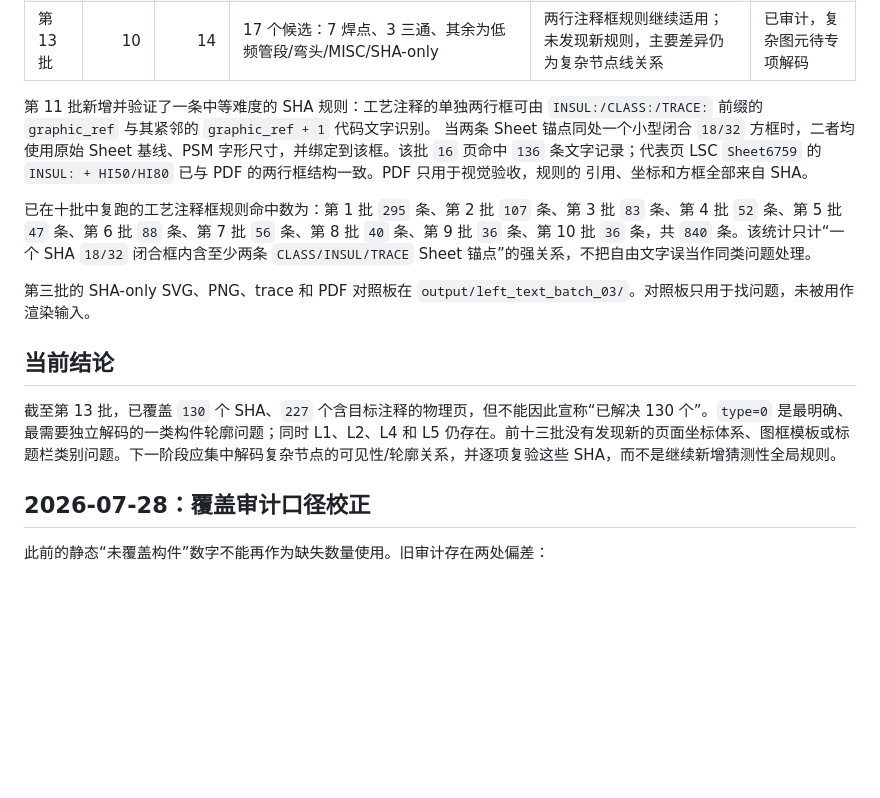
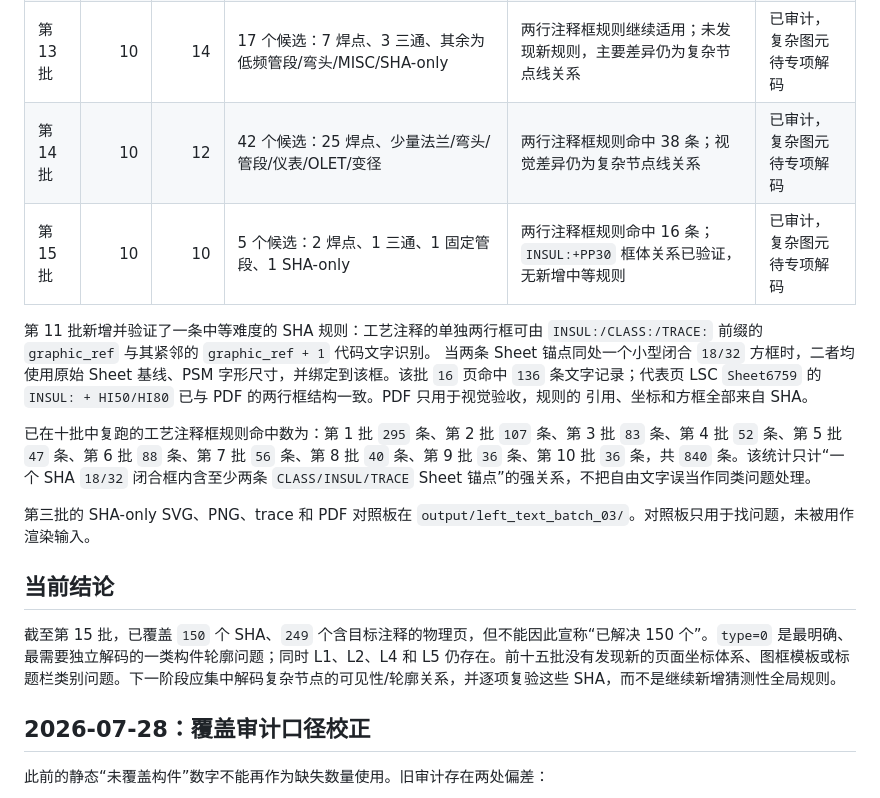
Before and after one commit to xiafelex/parse-piping-sha, a Markdown page: LEFT_ISO_BATCH_AUDIT_CN.md, the part around the change. Drawn GitHub-style; blank space fills up the shorter version.

Commit message:
Record fourteenth and fifteenth SHA audits

```diff
--- a/LEFT_ISO_BATCH_AUDIT_CN.md
+++ b/LEFT_ISO_BATCH_AUDIT_CN.md
@@ -40,6 +40,8 @@
 | 第 11 批 | 10 | 17 | 校正审计得到 37 个候选：24 焊点、6 MISC-COMPONENT、4 固定管段、1 法兰、1 三通、1 仪表 | 注释框只复现两种已知关系；未发现新的页面坐标、图框模板或标题栏类型 | 已审计，待共性修正 |
 | 第 12 批 | 10 | 14 | 43 个候选：28 焊点、5 固定管段、2 管段、2 阀门、法兰/盲法兰/OLET 各 1 | 未发现新的简单或中等文字/方框/尺寸规则；主要是复杂节点轮廓 | 已审计，复杂图元待专项解码 |
 | 第 13 批 | 10 | 14 | 17 个候选：7 焊点、3 三通、其余为低频管段/弯头/MISC/SHA-only | 两行注释框规则继续适用；未发现新规则，主要差异仍为复杂节点线关系 | 已审计，复杂图元待专项解码 |
+| 第 14 批 | 10 | 12 | 42 个候选：25 焊点、少量法兰/弯头/管段/仪表/OLET/变径 | 两行注释框规则命中 38 条；视觉差异仍为复杂节点线关系 | 已审计，复杂图元待专项解码 |
+| 第 15 批 | 10 | 10 | 5 个候选：2 焊点、1 三通、1 固定管段、1 SHA-only | 两行注释框规则命中 16 条；`INSUL:+PP30` 框体关系已验证，无新增中等规则 | 已审计，复杂图元待专项解码 |
 
 第 11 批新增并验证了一条中等难度的 SHA 规则：工艺注释的单独两行框可由
 `INSUL:/CLASS:/TRACE:` 前缀的 `graphic_ref` 与其紧邻的 `graphic_ref + 1` 代码文字识别。
@@ -56,7 +58,7 @@
 
 ## 当前结论
 
-截至第 13 批，已覆盖 `130` 个 SHA、`227` 个含目标注释的物理页，但不能因此宣称“已解决 130 个”。`type=0` 是最明确、最需要独立解码的一类构件轮廓问题；同时 L1、L2、L4 和 L5 仍存在。前十三批没有发现新的页面坐标体系、图框模板或标题栏类别问题。下一阶段应集中解码复杂节点的可见性/轮廓关系，并逐项复验这些 SHA，而不是继续新增猜测性全局规则。
+截至第 15 批，已覆盖 `150` 个 SHA、`249` 个含目标注释的物理页，但不能因此宣称“已解决 150 个”。`type=0` 是最明确、最需要独立解码的一类构件轮廓问题；同时 L1、L2、L4 和 L5 仍存在。前十五批没有发现新的页面坐标体系、图框模板或标题栏类别问题。下一阶段应集中解码复杂节点的可见性/轮廓关系，并逐项复验这些 SHA，而不是继续新增猜测性全局规则。
 
 ## 2026-07-28：覆盖审计口径校正
 
```
